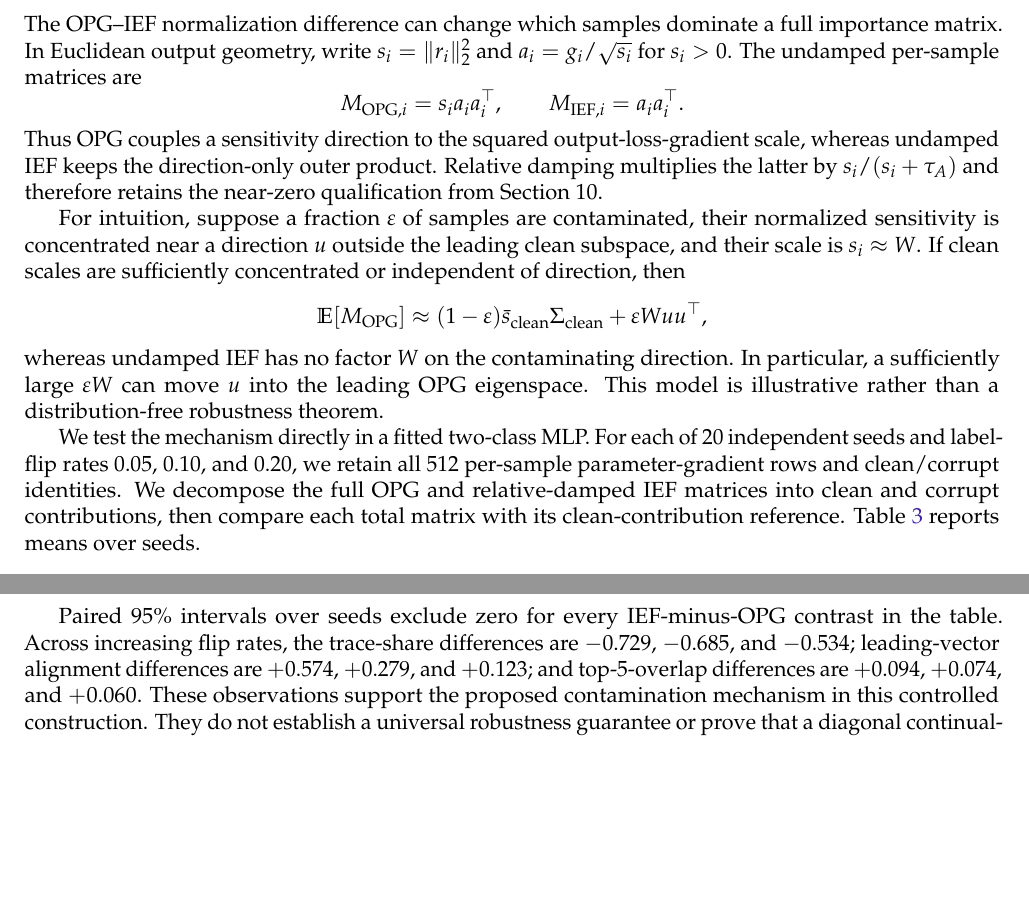
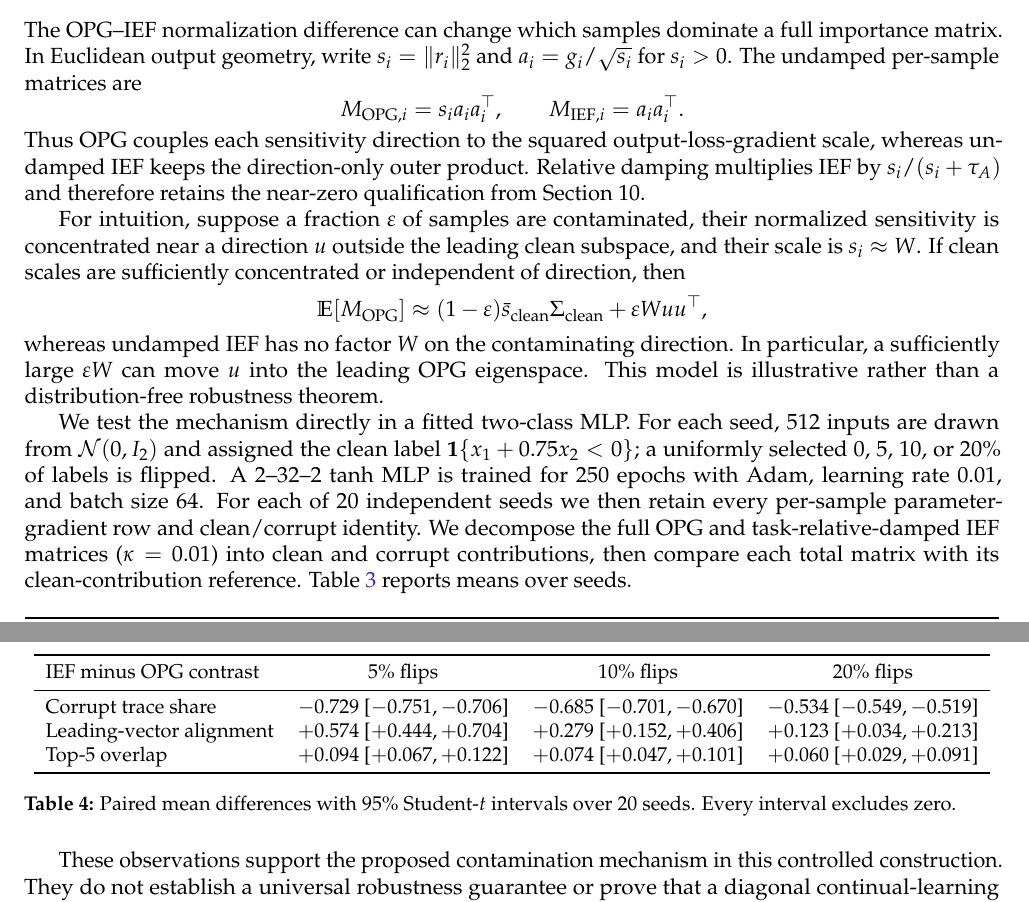
Before and after one commit to Axym-Labs/iewc-paper, a LaTeX document (main.tex, which reads appendices/appb_spectral_stability_under_contamination.tex): two parts of pages 19 and 20 of 24, joined at a grey line, cut so that both start at the same text, the shorter picture padded with empty space. Compiled offline with pdfLaTeX.

Commit message:
Strengthen mechanism evidence reporting

```diff
--- a/appendices/appb_spectral_stability_under_contamination.tex
+++ b/appendices/appb_spectral_stability_under_contamination.tex
@@ -6,7 +6,7 @@ M_{\mathrm{OPG},i}=s_i a_i a_i^\top,
 \qquad
 M_{\mathrm{IEF},i}=a_i a_i^\top.
 \]
-Thus OPG couples a sensitivity direction to the squared output-loss-gradient scale, whereas undamped IEF keeps the direction-only outer product. Relative damping multiplies the latter by $s_i/(s_i+\tau_A)$ and therefore retains the near-zero qualification from Section~10.
+Thus OPG couples each sensitivity direction to the squared output-loss-gradient scale, whereas undamped IEF keeps the direction-only outer product. Relative damping multiplies IEF by $s_i/(s_i+\tau_A)$ and therefore retains the near-zero qualification from Section~10.
 
 For intuition, suppose a fraction $\varepsilon$ of samples are contaminated, their normalized sensitivity is concentrated near a direction $u$ outside the leading clean subspace, and their scale is $s_i\approx W$. If clean scales are sufficiently concentrated or independent of direction, then
 \[
@@ -17,7 +17,7 @@ For intuition, suppose a fraction $\varepsilon$ of samples are contaminated, the
 \]
 whereas undamped IEF has no factor $W$ on the contaminating direction. In particular, a sufficiently large $\varepsilon W$ can move $u$ into the leading OPG eigenspace. This model is illustrative rather than a distribution-free robustness theorem.
 
-We test the mechanism directly in a fitted two-class MLP. For each of 20 independent seeds and label-flip rates $0.05$, $0.10$, and $0.20$, we retain all 512 per-sample parameter-gradient rows and clean/corrupt identities. We decompose the full OPG and relative-damped IEF matrices into clean and corrupt contributions, then compare each total matrix with its clean-contribution reference. Table~\ref{tab:contamination-mechanism} reports means over seeds.
+We test the mechanism directly in a fitted two-class MLP. For each seed, 512 inputs are drawn from $\mathcal N(0,I_2)$ and assigned the clean label $\mathbf{1}\{x_1+0.75x_2<0\}$; a uniformly selected $0$, $5$, $10$, or $20\%$ of labels is flipped. A $2$--$32$--$2$ tanh MLP is trained for 250 epochs with Adam, learning rate $0.01$, and batch size 64. For each of 20 independent seeds we then retain every per-sample parameter-gradient row and clean/corrupt identity. We decompose the full OPG and task-relative-damped IEF matrices ($\kappa=0.01$) into clean and corrupt contributions, then compare each total matrix with its clean-contribution reference. Table~\ref{tab:contamination-mechanism} reports means over seeds.
 
 \begin{table}[H]
 \centering
@@ -37,4 +37,20 @@ $0.20$ & 11.23 & 0.736 & 0.202 & 0.875 & 0.998 & 0.930 & 0.990 \\
 \label{tab:contamination-mechanism}
 \end{table}
 
-Paired 95\% intervals over seeds exclude zero for every IEF-minus-OPG contrast in the table. Across increasing flip rates, the trace-share differences are $-0.729$, $-0.685$, and $-0.534$; leading-vector alignment differences are $+0.574$, $+0.279$, and $+0.123$; and top-5-overlap differences are $+0.094$, $+0.074$, and $+0.060$. These observations support the proposed contamination mechanism in this controlled construction. They do not establish a universal robustness guarantee or prove that a diagonal continual-learning penalty improves on a real benchmark; those are separate empirical questions.
+\begin{table}[H]
+\centering
+\small
+\begin{tabular}{lccc}
+\toprule
+IEF minus OPG contrast & 5\% flips & 10\% flips & 20\% flips \\
+\midrule
+Corrupt trace share & $-0.729$ [$-0.751,-0.706$] & $-0.685$ [$-0.701,-0.670$] & $-0.534$ [$-0.549,-0.519$] \\
+Leading-vector alignment & $+0.574$ [$+0.444,+0.704$] & $+0.279$ [$+0.152,+0.406$] & $+0.123$ [$+0.034,+0.213$] \\
+Top-5 overlap & $+0.094$ [$+0.067,+0.122$] & $+0.074$ [$+0.047,+0.101$] & $+0.060$ [$+0.029,+0.091$] \\
+\bottomrule
+\end{tabular}
+\caption{Paired mean differences with 95\% Student-$t$ intervals over 20 seeds. Every interval excludes zero.}
+\label{tab:contamination-mechanism-intervals}
+\end{table}
+
+These observations support the proposed contamination mechanism in this controlled construction. They do not establish a universal robustness guarantee or prove that a diagonal continual-learning penalty improves on a real benchmark; those are separate empirical questions.
```
Also changed, not shown: appendices/appc_experimental_details_and_damping_sensitivity.tex (+1 -1 lines), sections/sec08_normalization_and_sample_weighting.tex (+1 -1 lines), sections/sec10_behavior_near_well_fitted_solutions.tex (+1 -1 lines), main.pdf.
